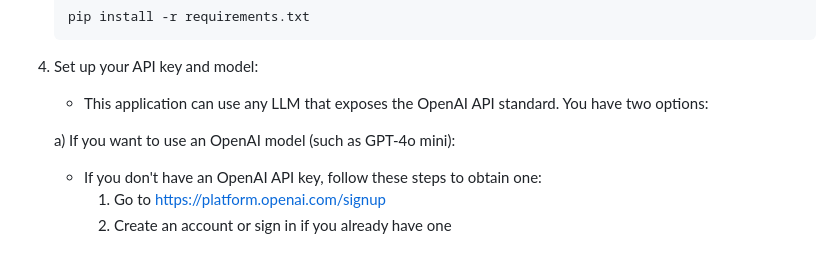
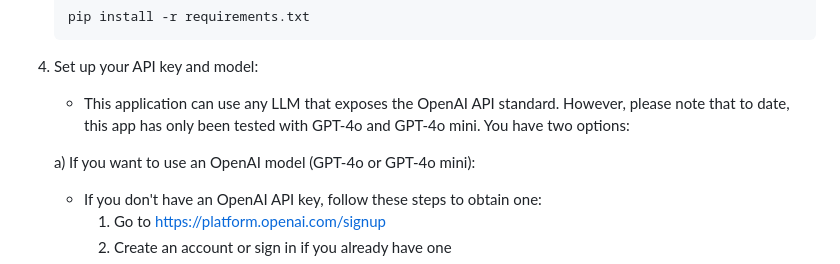
Before and after one commit to codingthefuturewithai/python-trainer, a Markdown page: README.md, the part around the change. Drawn GitHub-style.

Commit message:
docs: add note about tested LLMs in README

````diff
--- a/README.md
+++ b/README.md
@@ -43,9 +43,9 @@ The Python Trainer App is a command-line tool designed to create personalized Py
    ```
 
 4. Set up your API key and model:
-   - This application can use any LLM that exposes the OpenAI API standard. You have two options:
+   - This application can use any LLM that exposes the OpenAI API standard. However, please note that to date, this app has only been tested with GPT-4o and GPT-4o mini. You have two options:
 
-   a) If you want to use an OpenAI model (such as GPT-4o mini):
+   a) If you want to use an OpenAI model (GPT-4o or GPT-4o mini):
      - If you don't have an OpenAI API key, follow these steps to obtain one:
        1. Go to https://platform.openai.com/signup
        2. Create an account or sign in if you already have one
````
